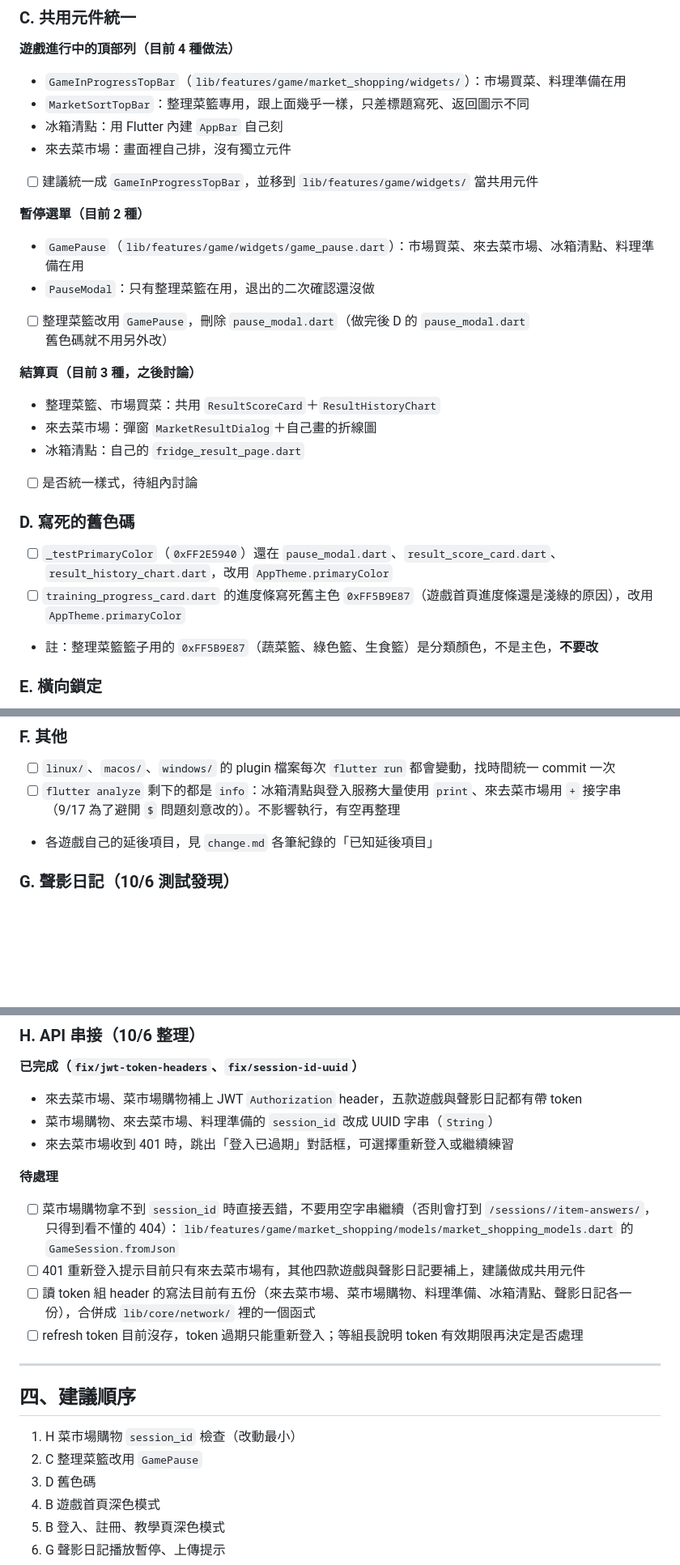
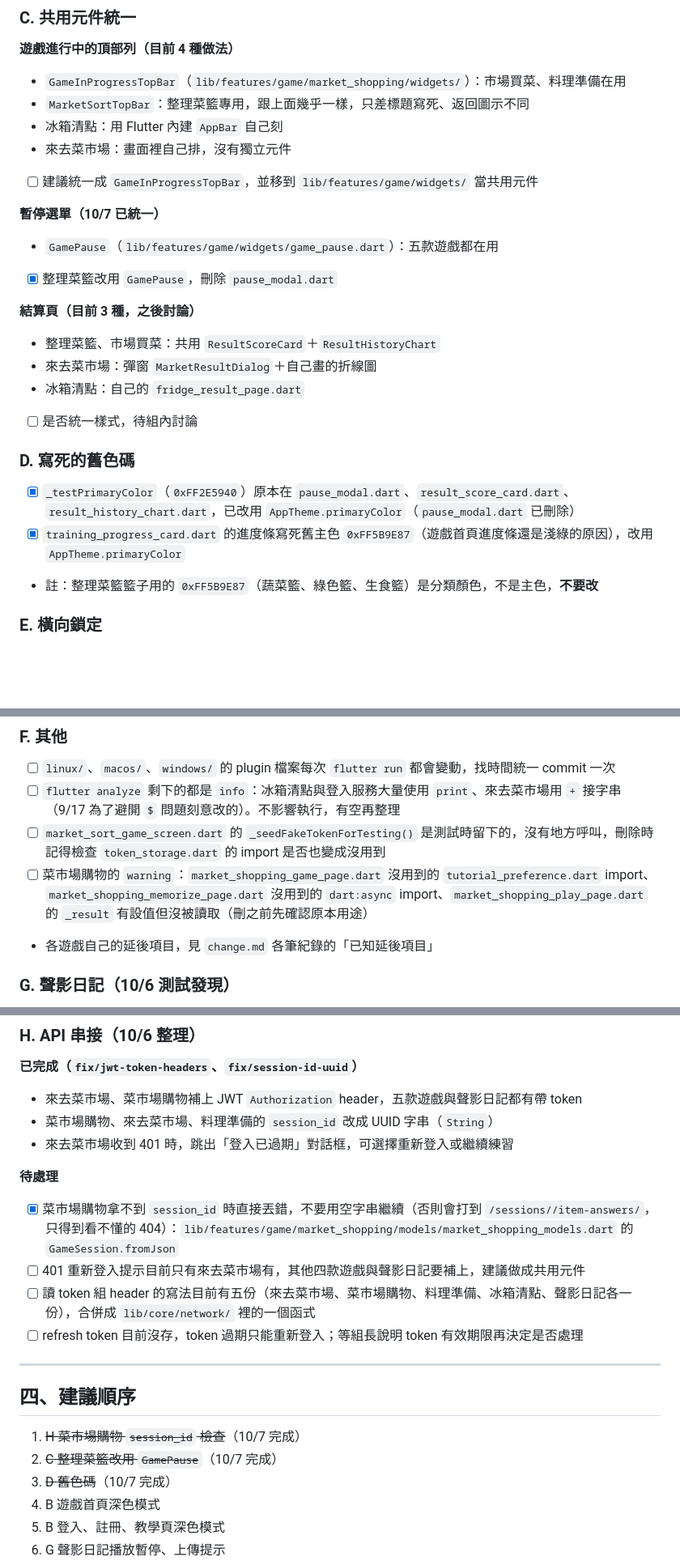
Before and after one commit to LightMemory-Team/LightMemory-frontend, a Markdown page: docs/frontend_todo.md, 3 parts joined by grey strips. Shown at 81% size. GitHub-like rendering; blank space fills up the shorter version.

Commit message:
docs: 待辦勾選 session_id 檢查、暫停選單統一、舊色碼，補上 analyze 發現的項目

```diff
--- a/docs/frontend_todo.md
+++ b/docs/frontend_todo.md
@@ -59,10 +59,9 @@
 - 來去菜市場：畫面裡自己排，沒有獨立元件
 - [ ] 建議統一成 `GameInProgressTopBar`，並移到 `lib/features/game/widgets/` 當共用元件
 
-**暫停選單（目前 2 種）**
-- `GamePause`（`lib/features/game/widgets/game_pause.dart`）：市場買菜、來去菜市場、冰箱清點、料理準備在用
-- `PauseModal`：只有整理菜籃在用，退出的二次確認還沒做
-- [ ] 整理菜籃改用 `GamePause`，刪除 `pause_modal.dart`（做完後 D 的 `pause_modal.dart` 舊色碼就不用另外改）
+**暫停選單（10/7 已統一）**
+- `GamePause`（`lib/features/game/widgets/game_pause.dart`）：五款遊戲都在用
+- [x] 整理菜籃改用 `GamePause`，刪除 `pause_modal.dart`
 
 **結算頁（目前 3 種，之後討論）**
 - 整理菜籃、市場買菜：共用 `ResultScoreCard`＋`ResultHistoryChart`
@@ -71,8 +70,8 @@
 - [ ] 是否統一樣式，待組內討論
 
 ### D. 寫死的舊色碼
-- [ ] `_testPrimaryColor`（`0xFF2E5940`）還在 `pause_modal.dart`、`result_score_card.dart`、`result_history_chart.dart`，改用 `AppTheme.primaryColor`
-- [ ] `training_progress_card.dart` 的進度條寫死舊主色 `0xFF5B9E87`（遊戲首頁進度條還是淺綠的原因），改用 `AppTheme.primaryColor`
+- [x] `_testPrimaryColor`（`0xFF2E5940`）原本在 `pause_modal.dart`、`result_score_card.dart`、`result_history_chart.dart`，已改用 `AppTheme.primaryColor`（`pause_modal.dart` 已刪除）
+- [x] `training_progress_card.dart` 的進度條寫死舊主色 `0xFF5B9E87`（遊戲首頁進度條還是淺綠的原因），改用 `AppTheme.primaryColor`
 - 註：整理菜籃籃子用的 `0xFF5B9E87`（蔬菜籃、綠色籃、生食籃）是分類顏色，不是主色，**不要改**
 
 ### E. 橫向鎖定
@@ -86,6 +85,8 @@
 ### F. 其他
 - [ ] `linux/`、`macos/`、`windows/` 的 plugin 檔案每次 `flutter run` 都會變動，找時間統一 commit 一次
 - [ ] `flutter analyze` 剩下的都是 `info`：冰箱清點與登入服務大量使用 `print`、來去菜市場用 `+` 接字串（9/17 為了避開 `$` 問題刻意改的）。不影響執行，有空再整理
+- [ ] `market_sort_game_screen.dart` 的 `_seedFakeTokenForTesting()` 是測試時留下的，沒有地方呼叫，刪除時記得檢查 `token_storage.dart` 的 import 是否也變成沒用到
+- [ ] 菜市場購物的 `warning`：`market_shopping_game_page.dart` 沒用到的 `tutorial_preference.dart` import、`market_shopping_memorize_page.dart` 沒用到的 `dart:async` import、`market_shopping_play_page.dart` 的 `_result` 有設值但沒被讀取（刪之前先確認原本用途）
 - 各遊戲自己的延後項目，見 `change.md` 各筆紀錄的「已知延後項目」
 
 ### G. 聲影日記（10/6 測試發現）
@@ -100,7 +101,7 @@
 - 來去菜市場收到 401 時，跳出「登入已過期」對話框，可選擇重新登入或繼續練習
 
 **待處理**
-- [ ] 菜市場購物拿不到 `session_id` 時直接丟錯，不要用空字串繼續（否則會打到 `/sessions//item-answers/`，只得到看不懂的 404）：`lib/features/game/market_shopping/models/market_shopping_models.dart` 的 `GameSession.fromJson`
+- [x] 菜市場購物拿不到 `session_id` 時直接丟錯，不要用空字串繼續（否則會打到 `/sessions//item-answers/`，只得到看不懂的 404）：`lib/features/game/market_shopping/models/market_shopping_models.dart` 的 `GameSession.fromJson`
 - [ ] 401 重新登入提示目前只有來去菜市場有，其他四款遊戲與聲影日記要補上，建議做成共用元件
 - [ ] 讀 token 組 header 的寫法目前有五份（來去菜市場、菜市場購物、料理準備、冰箱清點、聲影日記各一份），合併成 `lib/core/network/` 裡的一個函式
 - [ ] refresh token 目前沒存，token 過期只能重新登入；等組長說明 token 有效期限再決定是否處理
@@ -109,9 +110,9 @@
 
 ## 四、建議順序
 
-1. H 菜市場購物 `session_id` 檢查（改動最小）
-2. C 整理菜籃改用 `GamePause`
-3. D 舊色碼
+1. ~~H 菜市場購物 `session_id` 檢查~~（10/7 完成）
+2. ~~C 整理菜籃改用 `GamePause`~~（10/7 完成）
+3. ~~D 舊色碼~~（10/7 完成）
 4. B 遊戲首頁深色模式
 5. B 登入、註冊、教學頁深色模式
 6. G 聲影日記播放暫停、上傳提示
```
Also changed, not shown: other parts of docs/frontend_todo.md (+1 -1 lines).
